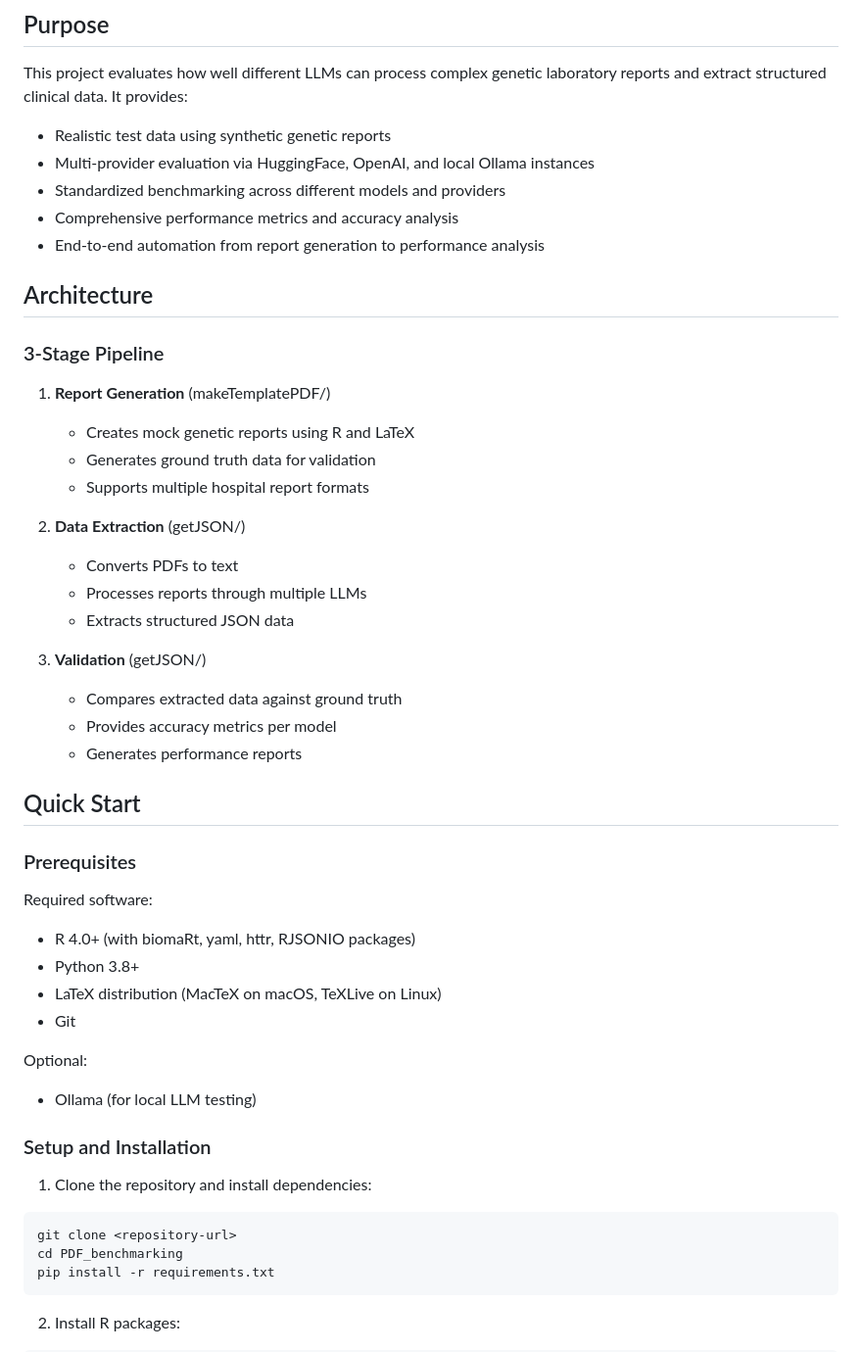
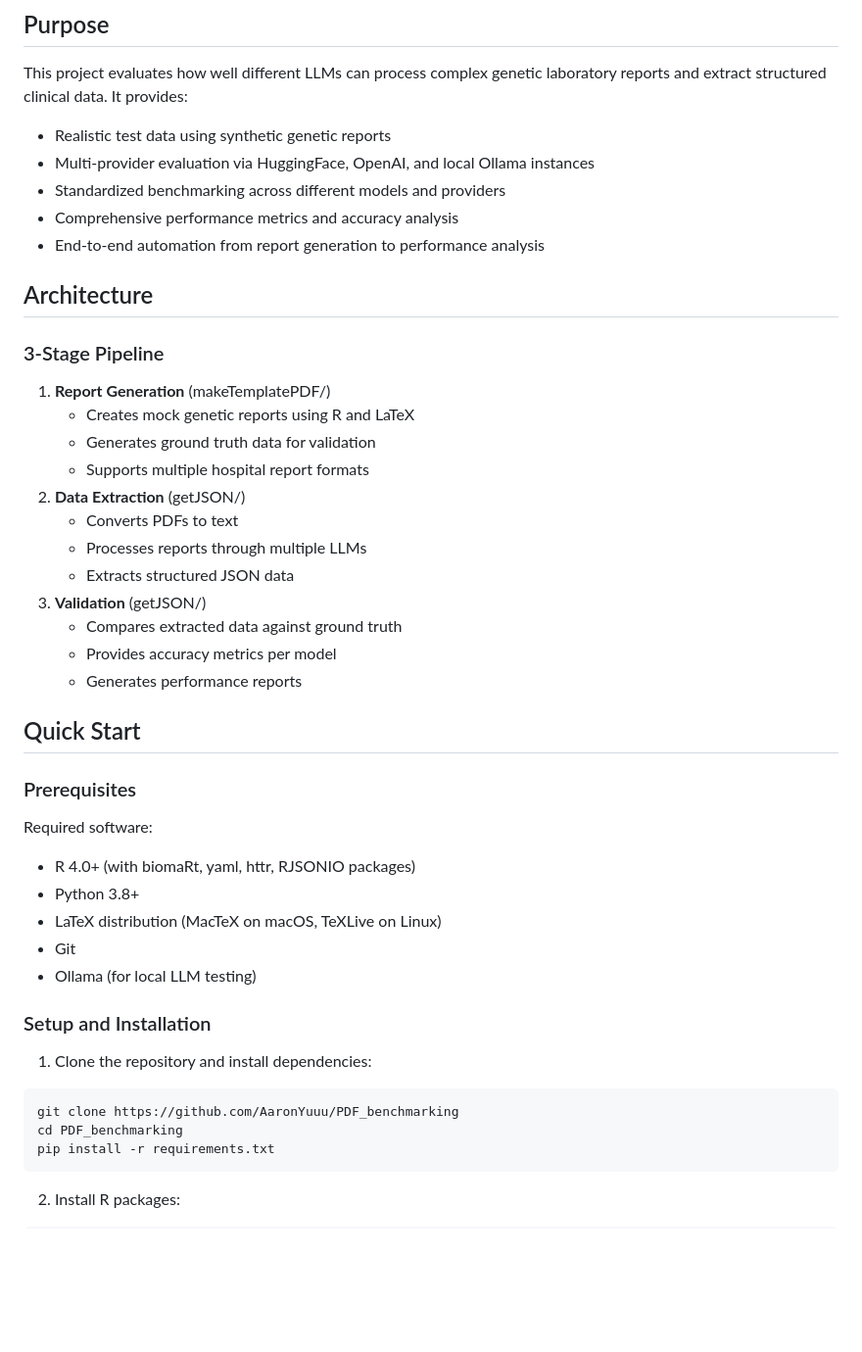
Before and after one commit to AaronYuuu/PDF_benchmarking, a Markdown page: README.md, the part around one of its changes. Shown at 98% size. GitHub-like rendering; blank space fills up the shorter version.

````diff
--- a/README.md
+++ b/README.md
@@ -5,7 +5,6 @@ A benchmarking framework that evaluates Large Language Model (LLM) performance o
 ## Purpose
 
 This project evaluates how well different LLMs can process complex genetic laboratory reports and extract structured clinical data. It provides:
-
 - Realistic test data using synthetic genetic reports
 - Multi-provider evaluation via HuggingFace, OpenAI, and local Ollama instances
 - Standardized benchmarking across different models and providers
@@ -13,26 +12,21 @@ This project evaluates how well different LLMs can process complex genetic labor
 - End-to-end automation from report generation to performance analysis
 
 ## Architecture
-
 ### 3-Stage Pipeline
-
 1. **Report Generation** (makeTemplatePDF/)
    - Creates mock genetic reports using R and LaTeX
    - Generates ground truth data for validation
    - Supports multiple hospital report formats
-
 2. **Data Extraction** (getJSON/)
    - Converts PDFs to text
    - Processes reports through multiple LLMs
    - Extracts structured JSON data
-
 3. **Validation** (getJSON/)
    - Compares extracted data against ground truth
    - Provides accuracy metrics per model
    - Generates performance reports
 
 ## Quick Start
-
 ### Prerequisites
 
 Required software:
@@ -40,15 +34,13 @@ Required software:
 - Python 3.8+
 - LaTeX distribution (MacTeX on macOS, TeXLive on Linux)
 - Git
-
-Optional:
 - Ollama (for local LLM testing)
 
 ### Setup and Installation
 
 1. Clone the repository and install dependencies:
 ```bash
-git clone <repository-url>
+git clone https://github.com/AaronYuuu/PDF_benchmarking
 cd PDF_benchmarking
 pip install -r requirements.txt
 ```
````
Also changed, not shown: other parts of README.md (+0 -76 lines).
